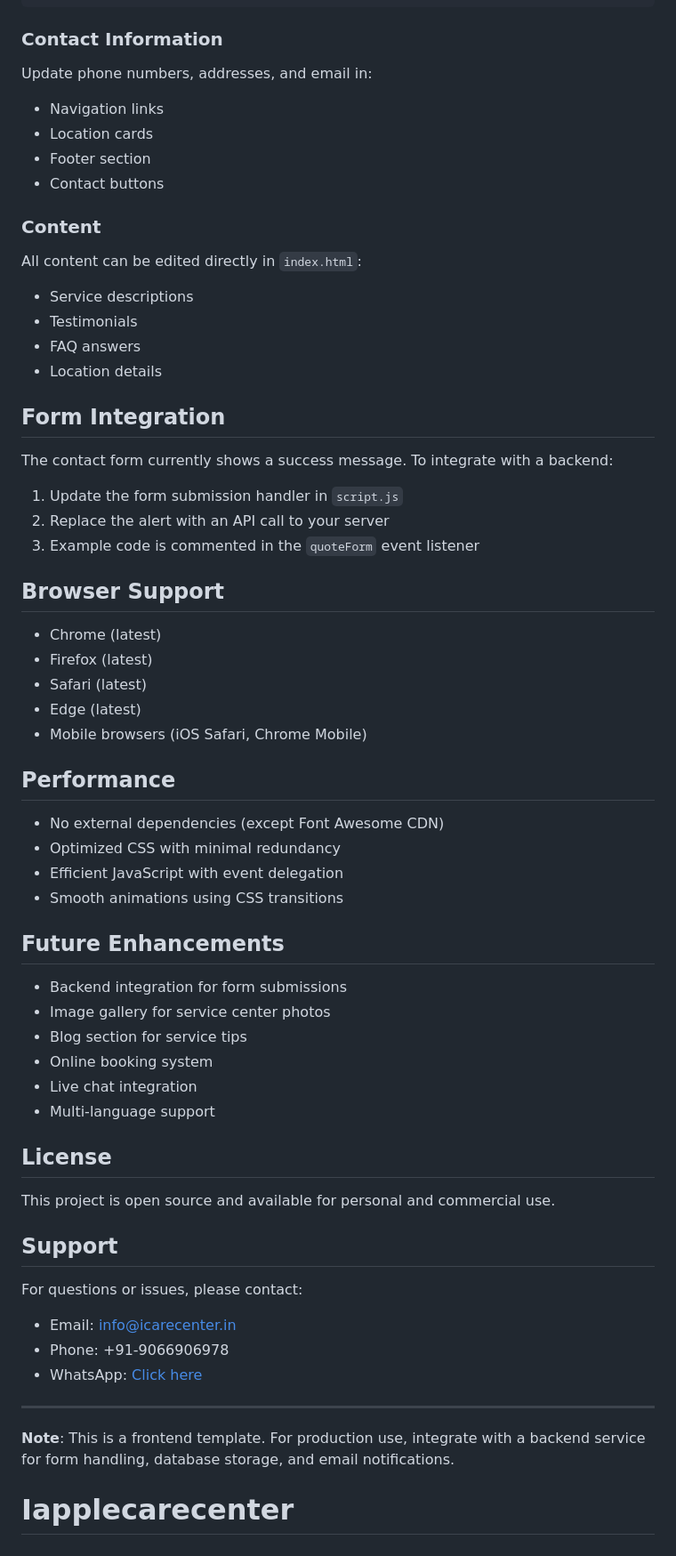
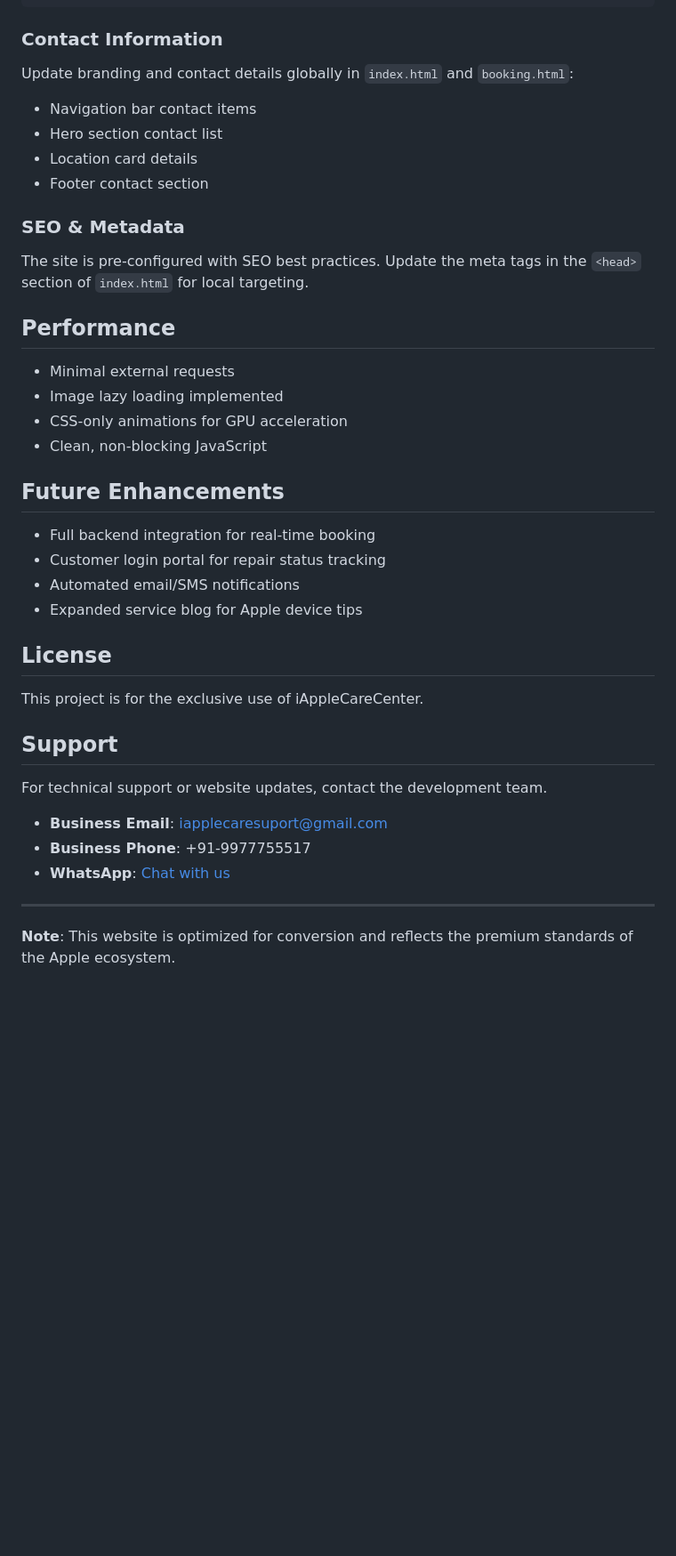
Before and after one commit to MuruganIApplecare/Iapplecarecenter, a Markdown page: README.md, the part around one of its changes. Shown at 89% size. Rendered like a GitHub page; blank space fills up the shorter version.

````diff
--- a/README.md
+++ b/README.md
@@ -62,63 +66,40 @@ Edit the CSS variables in `styles.css`:
 ```
 
 ### Contact Information
-Update phone numbers, addresses, and email in:
-- Navigation links
-- Location cards
-- Footer section
-- Contact buttons
+Update branding and contact details globally in `index.html` and `booking.html`:
+- Navigation bar contact items
+- Hero section contact list
+- Location card details
+- Footer contact section
 
-### Content
-All content can be edited directly in `index.html`:
-- Service descriptions
-- Testimonials
-- FAQ answers
-- Location details
-
-## Form Integration
-
-The contact form currently shows a success message. To integrate with a backend:
-
-1. Update the form submission handler in `script.js`
-2. Replace the alert with an API call to your server
-3. Example code is commented in the `quoteForm` event listener
-
-## Browser Support
-
-- Chrome (latest)
-- Firefox (latest)
-- Safari (latest)
-- Edge (latest)
-- Mobile browsers (iOS Safari, Chrome Mobile)
+### SEO & Metadata
+The site is pre-configured with SEO best practices. Update the meta tags in the `<head>` section of `index.html` for local targeting.
 
 ## Performance
 
-- No external dependencies (except Font Awesome CDN)
-- Optimized CSS with minimal redundancy
-- Efficient JavaScript with event delegation
-- Smooth animations using CSS transitions
+- Minimal external requests
+- Image lazy loading implemented
+- CSS-only animations for GPU acceleration
+- Clean, non-blocking JavaScript
 
 ## Future Enhancements
 
-- Backend integration for form submissions
-- Image gallery for service center photos
-- Blog section for service tips
-- Online booking system
-- Live chat integration
-- Multi-language support
+- Full backend integration for real-time booking
+- Customer login portal for repair status tracking
+- Automated email/SMS notifications
+- Expanded service blog for Apple device tips
 
 ## License
 
-This project is open source and available for personal and commercial use.
+This project is for the exclusive use of iAppleCareCenter.
 
 ## Support
 
-For questions or issues, please contact:
-- Email: info@icarecenter.in
-- Phone: +91-9066906978
-- WhatsApp: [Click here](https://wa.me/919066906978)
+For technical support or website updates, contact the development team.
+- **Business Email**: iapplecaresuport@gmail.com
+- **Business Phone**: +91-9977755517
+- **WhatsApp**: [Chat with us](https://wa.me/919977755517)
 
 ---
 
-**Note**: This is a frontend template. For production use, integrate with a backend service for form handling, database storage, and email notifications.
-# Iapplecarecenter
+**Note**: This website is optimized for conversion and reflects the premium standards of the Apple ecosystem.
````
Also changed, not shown: other parts of README.md (+35 -31 lines).
